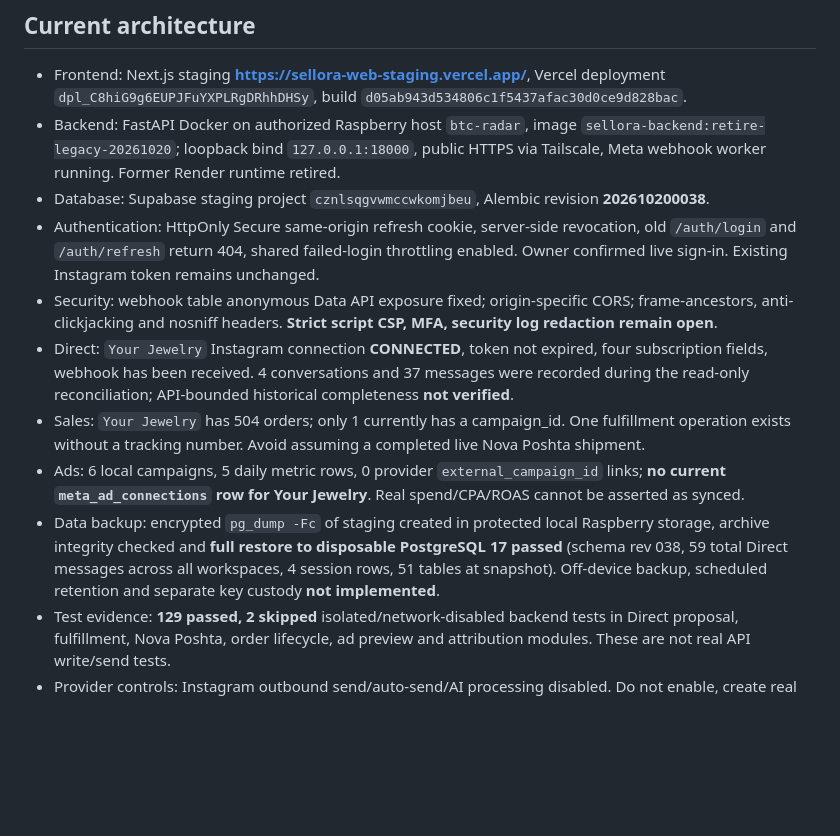
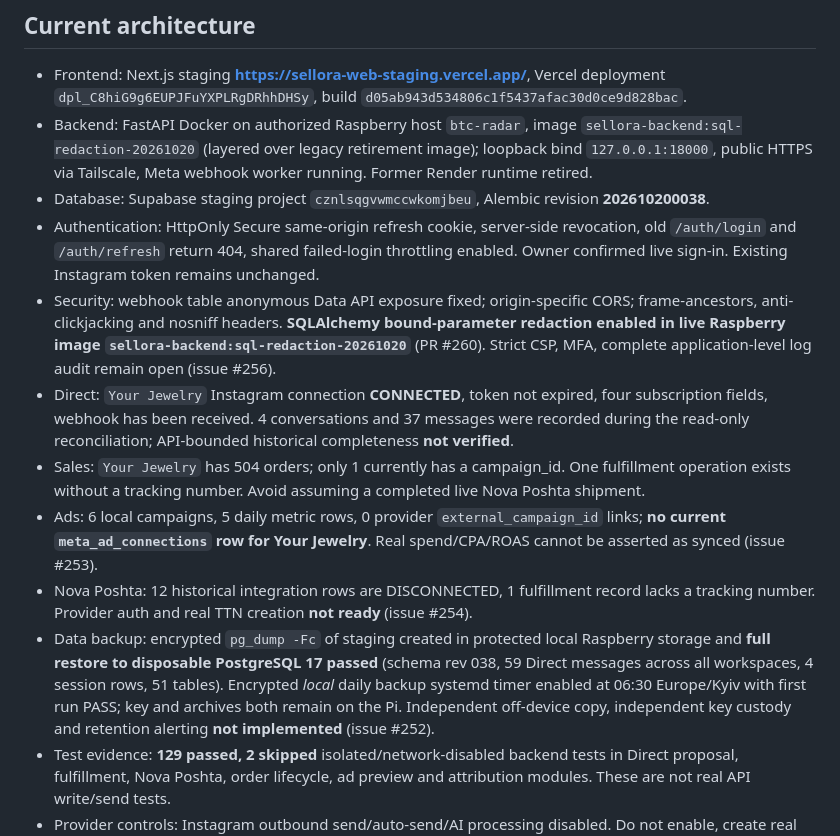
Before and after one commit to eNgine9r/sellora, a Markdown page: .project/CURRENT_STATE.md, the part around the change. Rendered like a GitHub page; blank space fills up the shorter version.

Commit message:
docs(ops): record tested daily backup, carrier OAuth blocker and live SQL logging fix

```diff
--- a/.project/CURRENT_STATE.md
+++ b/.project/CURRENT_STATE.md
@@ -5,14 +5,15 @@
 ## Current architecture
 
 - Frontend: Next.js staging **https://sellora-web-staging.vercel.app/**, Vercel deployment `dpl_C8hiG9g6EUPJFuYXPLRgDRhhDHSy`, build `d05ab943d534806c1f5437afac30d0ce9d828bac`.
-- Backend: FastAPI Docker on authorized Raspberry host `btc-radar`, image `sellora-backend:retire-legacy-20261020`; loopback bind `127.0.0.1:18000`, public HTTPS via Tailscale, Meta webhook worker running. Former Render runtime retired.
+- Backend: FastAPI Docker on authorized Raspberry host `btc-radar`, image `sellora-backend:sql-redaction-20261020` (layered over legacy retirement image); loopback bind `127.0.0.1:18000`, public HTTPS via Tailscale, Meta webhook worker running. Former Render runtime retired.
 - Database: Supabase staging project `cznlsqgvwmccwkomjbeu`, Alembic revision **202610200038**.
 - Authentication: HttpOnly Secure same-origin refresh cookie, server-side revocation, old `/auth/login` and `/auth/refresh` return 404, shared failed-login throttling enabled. Owner confirmed live sign-in. Existing Instagram token remains unchanged.
-- Security: webhook table anonymous Data API exposure fixed; origin-specific CORS; frame-ancestors, anti-clickjacking and nosniff headers. **Strict script CSP, MFA, security log redaction remain open**.
+- Security: webhook table anonymous Data API exposure fixed; origin-specific CORS; frame-ancestors, anti-clickjacking and nosniff headers. **SQLAlchemy bound-parameter redaction enabled in live Raspberry image `sellora-backend:sql-redaction-20261020`** (PR #260). Strict CSP, MFA, complete application-level log audit remain open (issue #256).
 - Direct: `Your Jewelry` Instagram connection **CONNECTED**, token not expired, four subscription fields, webhook has been received. 4 conversations and 37 messages were recorded during the read-only reconciliation; API-bounded historical completeness **not verified**.
 - Sales: `Your Jewelry` has 504 orders; only 1 currently has a campaign_id. One fulfillment operation exists without a tracking number. Avoid assuming a completed live Nova Poshta shipment.
-- Ads: 6 local campaigns, 5 daily metric rows, 0 provider `external_campaign_id` links; **no current `meta_ad_connections` row for Your Jewelry**. Real spend/CPA/ROAS cannot be asserted as synced.
-- Data backup: encrypted `pg_dump -Fc` of staging created in protected local Raspberry storage, archive integrity checked and **full restore to disposable PostgreSQL 17 passed** (schema rev 038, 59 total Direct messages across all workspaces, 4 session rows, 51 tables at snapshot). Off-device backup, scheduled retention and separate key custody **not implemented**.
+- Ads: 6 local campaigns, 5 daily metric rows, 0 provider `external_campaign_id` links; **no current `meta_ad_connections` row for Your Jewelry**. Real spend/CPA/ROAS cannot be asserted as synced (issue #253).
+- Nova Poshta: 12 historical integration rows are DISCONNECTED, 1 fulfillment record lacks a tracking number. Provider auth and real TTN creation **not ready** (issue #254).
+- Data backup: encrypted `pg_dump -Fc` of staging created in protected local Raspberry storage and **full restore to disposable PostgreSQL 17 passed** (schema rev 038, 59 Direct messages across all workspaces, 4 session rows, 51 tables). Encrypted *local* daily backup systemd timer enabled at 06:30 Europe/Kyiv with first run PASS; key and archives both remain on the Pi. Independent off-device copy, independent key custody and retention alerting **not implemented** (issue #252).
 - Test evidence: **129 passed, 2 skipped** isolated/network-disabled backend tests in Direct proposal, fulfillment, Nova Poshta, order lifecycle, ad preview and attribution modules. These are not real API write/send tests.
 - Provider controls: Instagram outbound send/auto-send/AI processing disabled. Do not enable, create real TTN, change campaigns, or submit conversions in test workflows.
 
```
